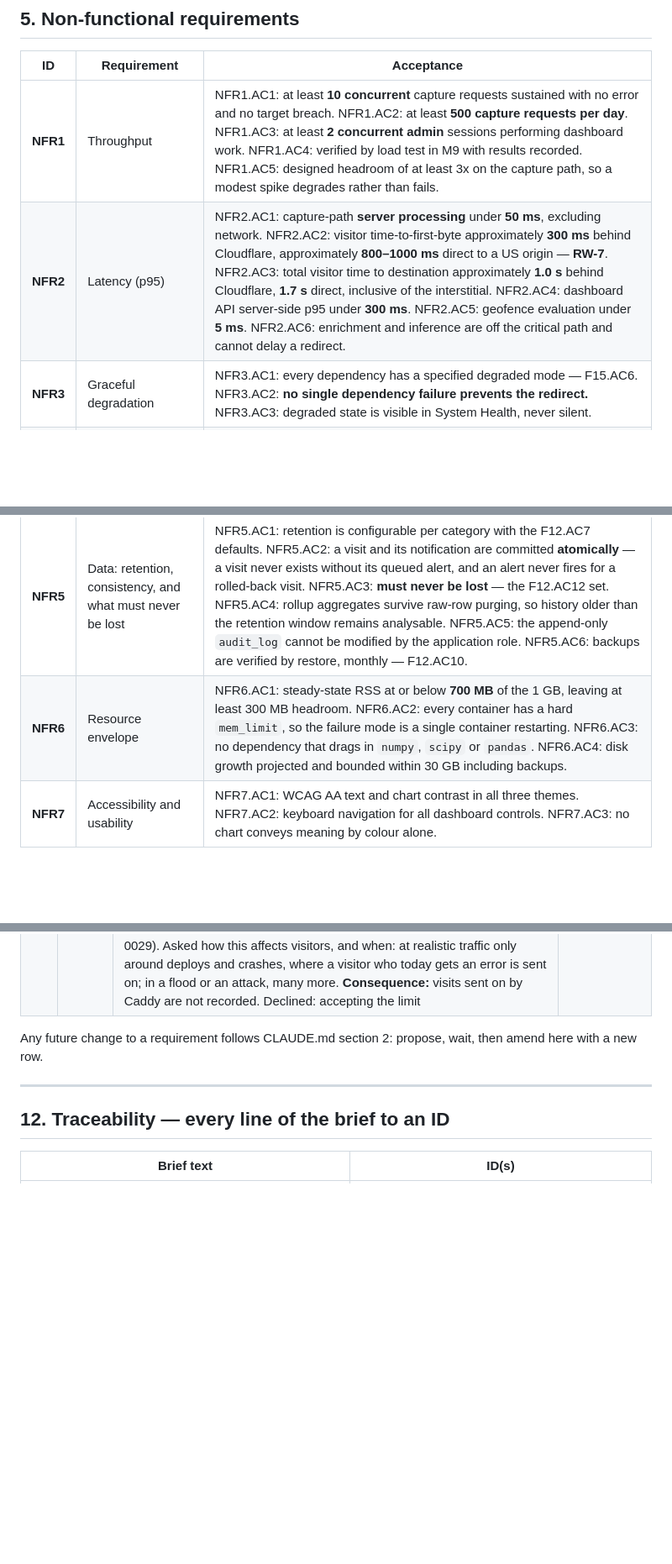
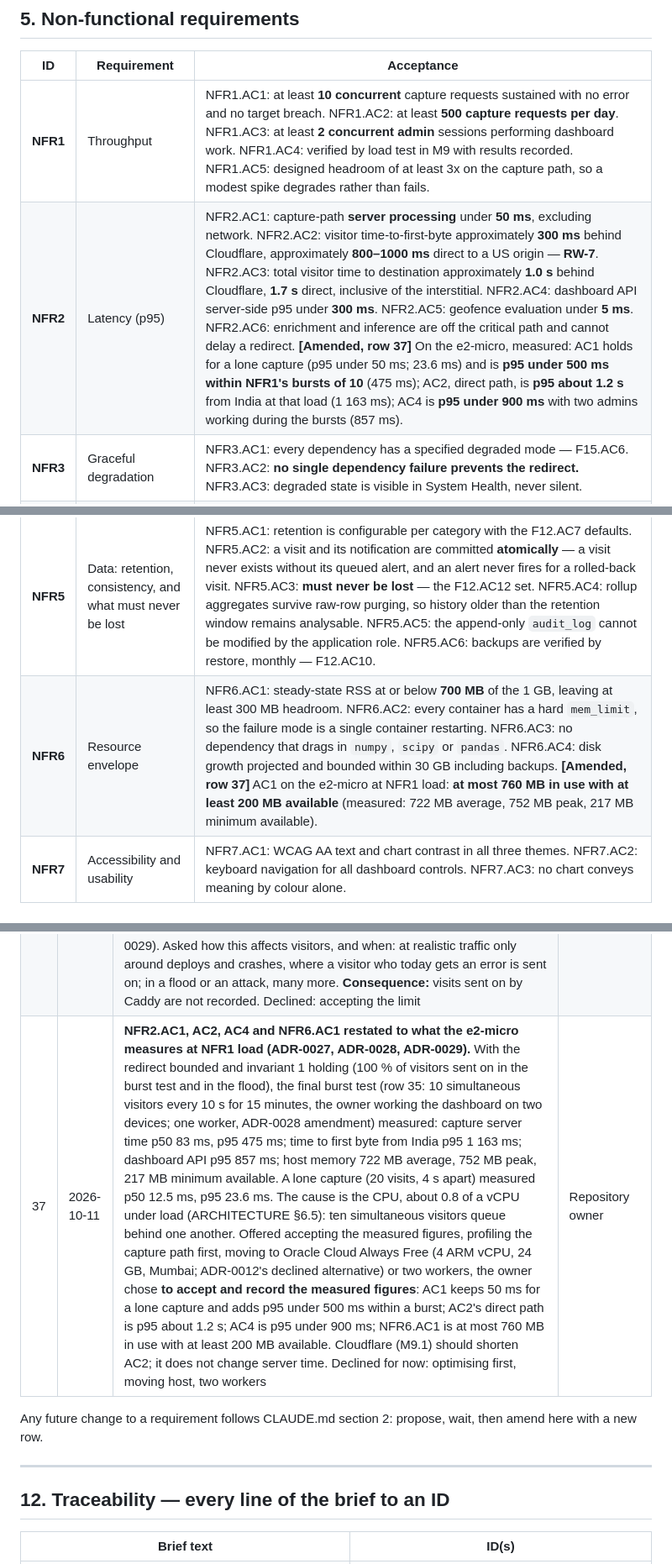
Before and after one commit to swaroop-rayker/Tracelet, a Markdown page: docs/SPEC.md, 3 parts joined by grey strips. Shown at 84% size. Drawn GitHub-style; blank space fills up the shorter version.

```diff
--- a/docs/SPEC.md
+++ b/docs/SPEC.md
@@ -379,11 +379,11 @@ derivation trail. **See RW-1 for the restated accuracy criterion.**
 | ID | Requirement | Acceptance |
 |---|---|---|
 | **NFR1** | Throughput | NFR1.AC1: at least **10 concurrent** capture requests sustained with no error and no target breach. NFR1.AC2: at least **500 capture requests per day**. NFR1.AC3: at least **2 concurrent admin** sessions performing dashboard work. NFR1.AC4: verified by load test in M9 with results recorded. NFR1.AC5: designed headroom of at least 3x on the capture path, so a modest spike degrades rather than fails. |
-| **NFR2** | Latency (p95) | NFR2.AC1: capture-path **server processing** under **50 ms**, excluding network. NFR2.AC2: visitor time-to-first-byte approximately **300 ms** behind Cloudflare, approximately **800–1000 ms** direct to a US origin — **RW-7**. NFR2.AC3: total visitor time to destination approximately **1.0 s** behind Cloudflare, **1.7 s** direct, inclusive of the interstitial. NFR2.AC4: dashboard API server-side p95 under **300 ms**. NFR2.AC5: geofence evaluation under **5 ms**. NFR2.AC6: enrichment and inference are off the critical path and cannot delay a redirect. |
+| **NFR2** | Latency (p95) | NFR2.AC1: capture-path **server processing** under **50 ms**, excluding network. NFR2.AC2: visitor time-to-first-byte approximately **300 ms** behind Cloudflare, approximately **800–1000 ms** direct to a US origin — **RW-7**. NFR2.AC3: total visitor time to destination approximately **1.0 s** behind Cloudflare, **1.7 s** direct, inclusive of the interstitial. NFR2.AC4: dashboard API server-side p95 under **300 ms**. NFR2.AC5: geofence evaluation under **5 ms**. NFR2.AC6: enrichment and inference are off the critical path and cannot delay a redirect. **[Amended, row 37]** On the e2-micro, measured: AC1 holds for a lone capture (p95 under 50 ms; 23.6 ms) and is **p95 under 500 ms within NFR1's bursts of 10** (475 ms); AC2, direct path, is **p95 about 1.2 s** from India at that load (1 163 ms); AC4 is **p95 under 900 ms** with two admins working during the bursts (857 ms). |
 | **NFR3** | Graceful degradation | NFR3.AC1: every dependency has a specified degraded mode — F15.AC6. NFR3.AC2: **no single dependency failure prevents the redirect.** NFR3.AC3: degraded state is visible in System Health, never silent. |
 | **NFR4** | Error handling | NFR4.AC1: one consistent JSON error shape everywhere — F15.AC1. NFR4.AC2: no unhandled exception reaches any client — F15.AC7. NFR4.AC3: every error is traceable by `trace_id`. |
 | **NFR5** | Data: retention, consistency, and what must never be lost | NFR5.AC1: retention is configurable per category with the F12.AC7 defaults. NFR5.AC2: a visit and its notification are committed **atomically** — a visit never exists without its queued alert, and an alert never fires for a rolled-back visit. NFR5.AC3: **must never be lost** — the F12.AC12 set. NFR5.AC4: rollup aggregates survive raw-row purging, so history older than the retention window remains analysable. NFR5.AC5: the append-only `audit_log` cannot be modified by the application role. NFR5.AC6: backups are verified by restore, monthly — F12.AC10. |
-| **NFR6** | Resource envelope | NFR6.AC1: steady-state RSS at or below **700 MB** of the 1 GB, leaving at least 300 MB headroom. NFR6.AC2: every container has a hard `mem_limit`, so the failure mode is a single container restarting. NFR6.AC3: no dependency that drags in `numpy`, `scipy` or `pandas`. NFR6.AC4: disk growth projected and bounded within 30 GB including backups. |
+| **NFR6** | Resource envelope | NFR6.AC1: steady-state RSS at or below **700 MB** of the 1 GB, leaving at least 300 MB headroom. NFR6.AC2: every container has a hard `mem_limit`, so the failure mode is a single container restarting. NFR6.AC3: no dependency that drags in `numpy`, `scipy` or `pandas`. NFR6.AC4: disk growth projected and bounded within 30 GB including backups. **[Amended, row 37]** AC1 on the e2-micro at NFR1 load: **at most 760 MB in use with at least 200 MB available** (measured: 722 MB average, 752 MB peak, 217 MB minimum available). |
 | **NFR7** | Accessibility and usability | NFR7.AC1: WCAG AA text and chart contrast in all three themes. NFR7.AC2: keyboard navigation for all dashboard controls. NFR7.AC3: no chart conveys meaning by colour alone. |
 
 ---
@@ -497,6 +497,7 @@ Full diagnoses are in `docs/ERRORS.md`.
 | 34 | 2026-10-10 | **`asn_profiles` after a scheduled geo-database update are rebuilt in the owner's quiet hour, not at once (DATA_MODEL 8.1, ERRORS E79).** On the e2-micro the first production rebuild ran into its timeout and starved the box; after four fixes it completes in about 6.5 minutes with no request failing, but slows every request about tenfold while it runs (`/healthz` median 0.77 s against 0.063 s idle). Offered a quiet-hour deferral with those figures, the owner chose it. A scheduled update now leaves the profiles stale (derived from `source_db_versions`), and a 15-minute job rebuilds them inside `TRACELET_GEODB_PROFILES_HOUR` (default 02:00 `reporting_tz`: after the retention purge, before the 03:00 backup). A manual update and `tracelet geodb update` still rebuild at once: the owner chose that moment. **Consequence:** for up to a day after a weekly update, rule (a) judges against profiles built from the previous week's databases; an ISP's registry address rarely moves in a week. Declined: rebuilding at once regardless | Repository owner |
 | 35 | 2026-10-10 | **NFR1.AC1 clarified: "10 concurrent capture requests sustained" is bursts of 10 at a realistic sustained rate; the back-to-back flood is a stress test that must degrade, never fail (ADR-0027, ADR-0028).** M9's first load test read it as 10 visitors back to back for 15 minutes on the e2-micro: about 3.4 visits/s, roughly 290 000 a day, about 590 times NFR1.AC2's 500. It failed: 500 visitors were never sent on (Caddy 504 after 10 s), capture's server time p50 758 ms and p99 17 s, the dashboard API p95 15 s, host memory averaging 771 MB. Offered three readings with those figures, the owner chose: **NFR1.AC1 passes when bursts of 10 simultaneous visitors, one burst every 10 seconds for 15 minutes (about 86 000 a day, some 170 times NFR1.AC2), all meet NFR2 with no error**, measured with two admins working the dashboard (NFR1.AC3). The back-to-back flood is kept as NFR1.AC5's stress test, at 10 and at 30, and its pass condition is CLAUDE.md invariant 1 alone: **no visitor left un-redirected**, telemetry degrading visibly (ADR-0028). Declined: keeping the strict reading (on a throttled shared vCPU it points at a larger host, outside the free tier), and deciding after the fix | Repository owner |
 | 36 | 2026-10-10 | **F15.AC6 gains two dependencies: the api overloaded, and the api unable to answer at all (ADR-0028, ADR-0029).** F15.AC6 specified a degraded mode for every dependency that fails, and none for the process that serves the redirect. M9's load test on the e2-micro left 500 visitors un-redirected (ERRORS E82); with ADR-0028 a flood still left 956 of 11 421 past Caddy's 10 s, because an app on a saturated vCPU cannot answer requests it has not read, and none at all while it restarts. The owner approved both: an overloaded worker answers from its link cache (ADR-0028), and when the api does not answer a capture within 3 s, or cannot be reached, Caddy serves a redirect page the api prepared for that link (ADR-0029). Asked how this affects visitors, and when: at realistic traffic only around deploys and crashes, where a visitor who today gets an error is sent on; in a flood or an attack, many more. **Consequence:** visits sent on by Caddy are not recorded. Declined: accepting the limit | Repository owner |
+| 37 | 2026-10-11 | **NFR2.AC1, AC2, AC4 and NFR6.AC1 restated to what the e2-micro measures at NFR1 load (ADR-0027, ADR-0028, ADR-0029).** With the redirect bounded and invariant 1 holding (100 % of visitors sent on in the burst test and in the flood), the final burst test (row 35: 10 simultaneous visitors every 10 s for 15 minutes, the owner working the dashboard on two devices; one worker, ADR-0028 amendment) measured: capture server time p50 83 ms, p95 475 ms; time to first byte from India p95 1 163 ms; dashboard API p95 857 ms; host memory 722 MB average, 752 MB peak, 217 MB minimum available. A lone capture (20 visits, 4 s apart) measured p50 12.5 ms, p95 23.6 ms. The cause is the CPU, about 0.8 of a vCPU under load (ARCHITECTURE §6.5): ten simultaneous visitors queue behind one another. Offered accepting the measured figures, profiling the capture path first, moving to Oracle Cloud Always Free (4 ARM vCPU, 24 GB, Mumbai; ADR-0012's declined alternative) or two workers, the owner chose **to accept and record the measured figures**: AC1 keeps 50 ms for a lone capture and adds p95 under 500 ms within a burst; AC2's direct path is p95 about 1.2 s; AC4 is p95 under 900 ms; NFR6.AC1 is at most 760 MB in use with at least 200 MB available. Cloudflare (M9.1) should shorten AC2; it does not change server time. Declined for now: optimising first, moving host, two workers | Repository owner |
 
 Any future change to a requirement follows CLAUDE.md section 2: propose, wait, then
 amend here with a new row.
```
Also changed, not shown: docs/LOADTEST.md (added, +55 -0 lines), docs/MILESTONES.md (+13 -3 lines).
